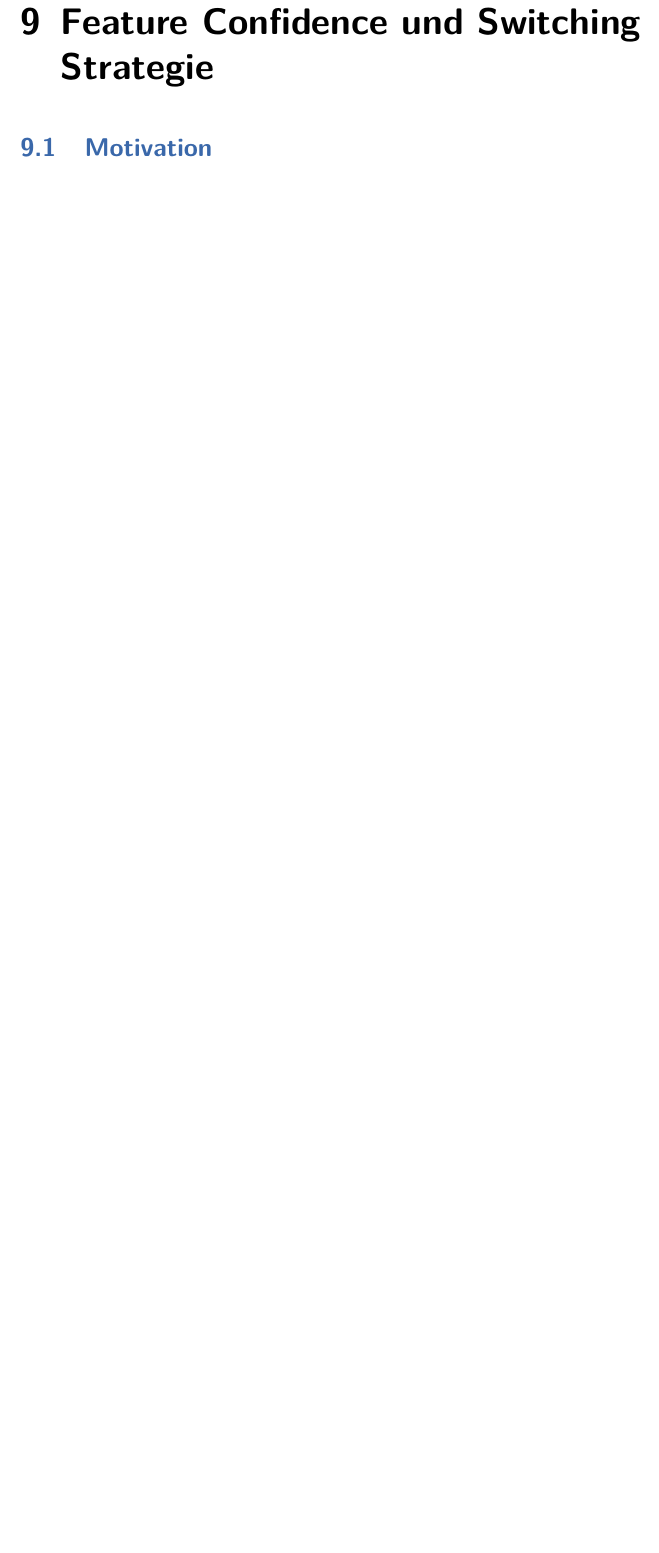
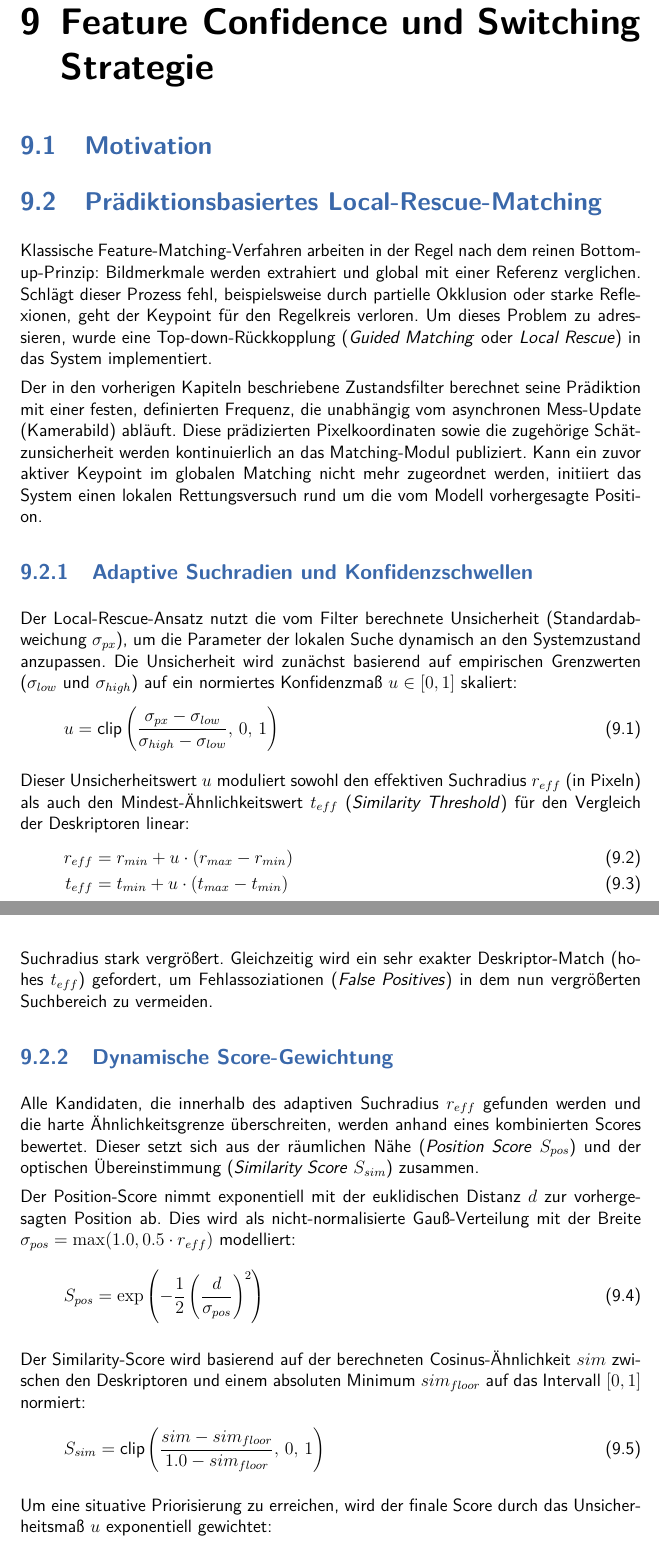
Before and after one commit to Paulchenn/MoKeF, a LaTeX thesis (thesis.tex, which reads TeXFiles/080_FeatureConfidenceundSwitchingStrategie.tex): part of page 36 of 47 before the commit and two parts of pages 36 and 37 of 48 after it, the two joined at a grey line, cut so that both start at the same text, the shorter picture padded with empty space. Compiled offline with pdfLaTeX.

Commit message:
Add section on prediction-based local rescue matching and dynamic score weighting

```diff
--- a/TeXFiles/080_FeatureConfidenceundSwitchingStrategie.tex
+++ b/TeXFiles/080_FeatureConfidenceundSwitchingStrategie.tex
@@ -4,3 +4,39 @@
 \section{Motivation}
 \label{sec:Motivation}
 
+\section{Prädiktionsbasiertes Local-Rescue-Matching}
+\label{sec:LocalRescue}
+Klassische Feature-Matching-Verfahren arbeiten in der Regel nach dem reinen Bottom-up-Prinzip: Bildmerkmale werden extrahiert und global mit einer Referenz verglichen. Schlägt dieser Prozess fehl, beispielsweise durch partielle Okklusion oder starke Reflexionen, geht der Keypoint für den Regelkreis verloren. Um dieses Problem zu adressieren, wurde eine Top-down-Rückkopplung (\textit{Guided Matching} oder \textit{Local Rescue}) in das System implementiert.
+
+Der in den vorherigen Kapiteln beschriebene Zustandsfilter berechnet seine Prädiktion mit einer festen, definierten Frequenz, die unabhängig vom asynchronen Mess-Update (Kamerabild) abläuft. Diese prädizierten Pixelkoordinaten sowie die zugehörige Schätzunsicherheit werden kontinuierlich an das Matching-Modul publiziert. Kann ein zuvor aktiver Keypoint im globalen Matching nicht mehr zugeordnet werden, initiiert das System einen lokalen Rettungsversuch rund um die vom Modell vorhergesagte Position.
+
+\subsection{Adaptive Suchradien und Konfidenzschwellen}
+Der Local-Rescue-Ansatz nutzt die vom Filter berechnete Unsicherheit (Standardabweichung $\sigma_{px}$), um die Parameter der lokalen Suche dynamisch an den Systemzustand anzupassen. Die Unsicherheit wird zunächst basierend auf empirischen Grenzwerten ($\sigma_{low}$ und $\sigma_{high}$) auf ein normiertes Konfidenzmaß $u \in [0, 1]$ skaliert:
+\begin{equation}
+    u = \text{clip}\left(\frac{\sigma_{px} - \sigma_{low}}{\sigma_{high} - \sigma_{low}}, \, 0, \, 1\right)
+\end{equation}
+
+Dieser Unsicherheitswert $u$ moduliert sowohl den effektiven Suchradius $r_{eff}$ (in Pixeln) als auch den Mindest-Ähnlichkeitswert $t_{eff}$ (\textit{Similarity Threshold}) für den Vergleich der Deskriptoren linear:
+\begin{align}
+    r_{eff} &= r_{min} + u \cdot (r_{max} - r_{min}) \\
+    t_{eff} &= t_{min} + u \cdot (t_{max} - t_{min})
+\end{align}
+Ist sich der Filter seiner Vorhersage sehr sicher ($u \approx 0$), wird nur in einem sehr engen Radius mit einer moderaten Ähnlichkeitshürde gesucht. Ist der Filter hingegen unsicher, weil die Prädiktion über längere Zeit nicht korrigiert wurde ($u \approx 1$), wird der Suchradius stark vergrößert. Gleichzeitig wird ein sehr exakter Deskriptor-Match (hohes $t_{eff}$) gefordert, um Fehlassoziationen (\textit{False Positives}) in dem nun vergrößerten Suchbereich zu vermeiden.
+
+\subsection{Dynamische Score-Gewichtung}
+Alle Kandidaten, die innerhalb des adaptiven Suchradius $r_{eff}$ gefunden werden und die harte Ähnlichkeitsgrenze überschreiten, werden anhand eines kombinierten Scores bewertet. Dieser setzt sich aus der räumlichen Nähe (\textit{Position Score} $S_{pos}$) und der optischen Übereinstimmung (\textit{Similarity Score} $S_{sim}$) zusammen.
+
+Der Position-Score nimmt exponentiell mit der euklidischen Distanz $d$ zur vorhergesagten Position ab. Dies wird als nicht-normalisierte Gauß-Verteilung mit der Breite $\sigma_{pos} = \max(1.0, 0.5 \cdot r_{eff})$ modelliert:
+\begin{equation}
+    S_{pos} = \exp\left(-\frac{1}{2}\left(\frac{d}{\sigma_{pos}}\right)^2\right)
+\end{equation}
+
+Der Similarity-Score wird basierend auf der berechneten Cosinus-Ähnlichkeit $sim$ zwischen den Deskriptoren und einem absoluten Minimum $sim_{floor}$ auf das Intervall $[0, 1]$ normiert:
+\begin{equation}
+    S_{sim} = \text{clip}\left(\frac{sim - sim_{floor}}{1.0 - sim_{floor}}, \, 0, \, 1\right)
+\end{equation}
+
+Um eine situative Priorisierung zu erreichen, wird der finale Score durch das Unsicherheitsmaß $u$ exponentiell gewichtet:
+\begin{equation}
+    Score = \left(S_{pos}\right)^{1-u} \cdot \left(S_{sim}\right)^u
+\end{equation}
```
Also changed, not shown: TeXFiles/080_FeatureConfidenceundSwitchingStrategie.tex (8 more changed lines).
